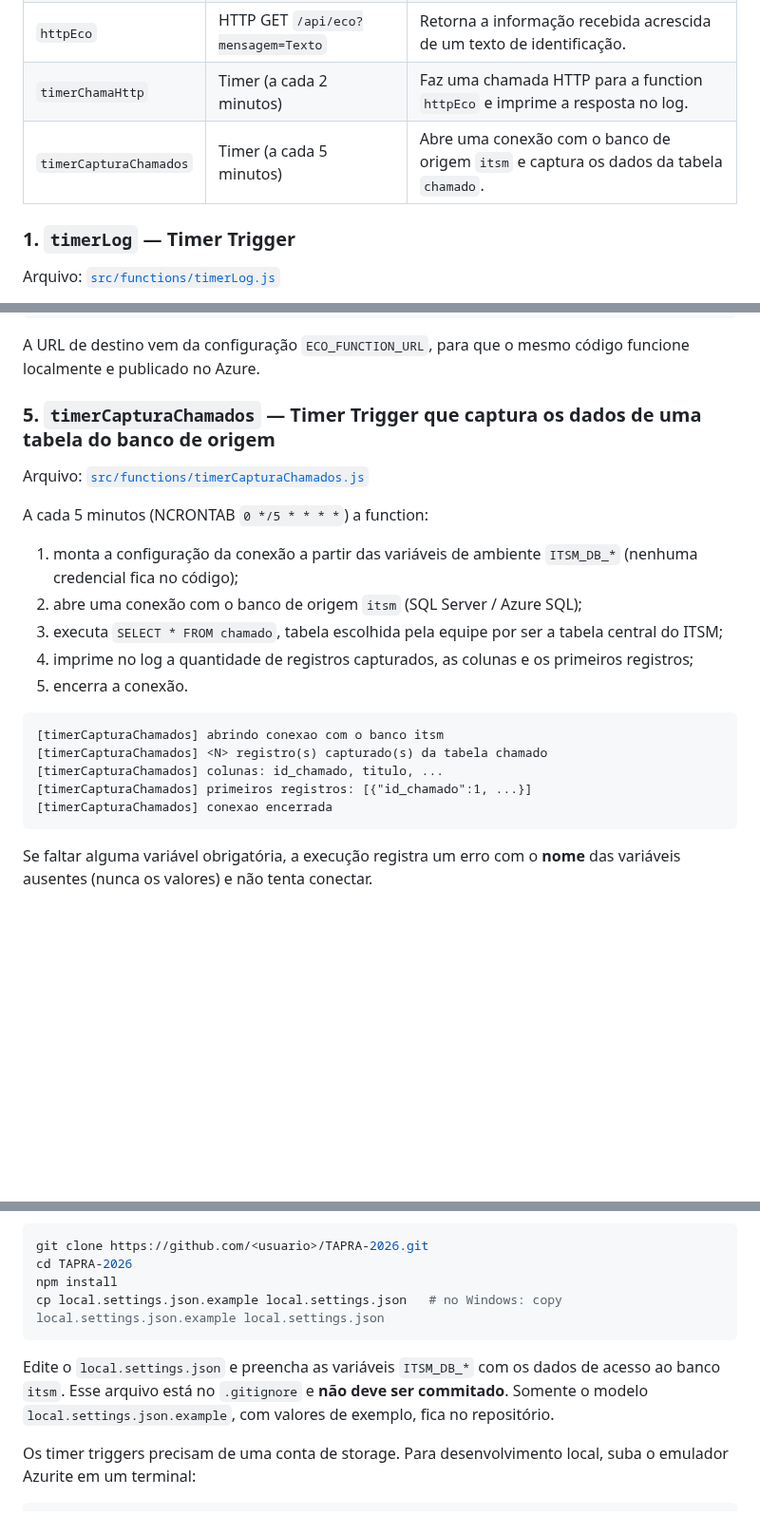
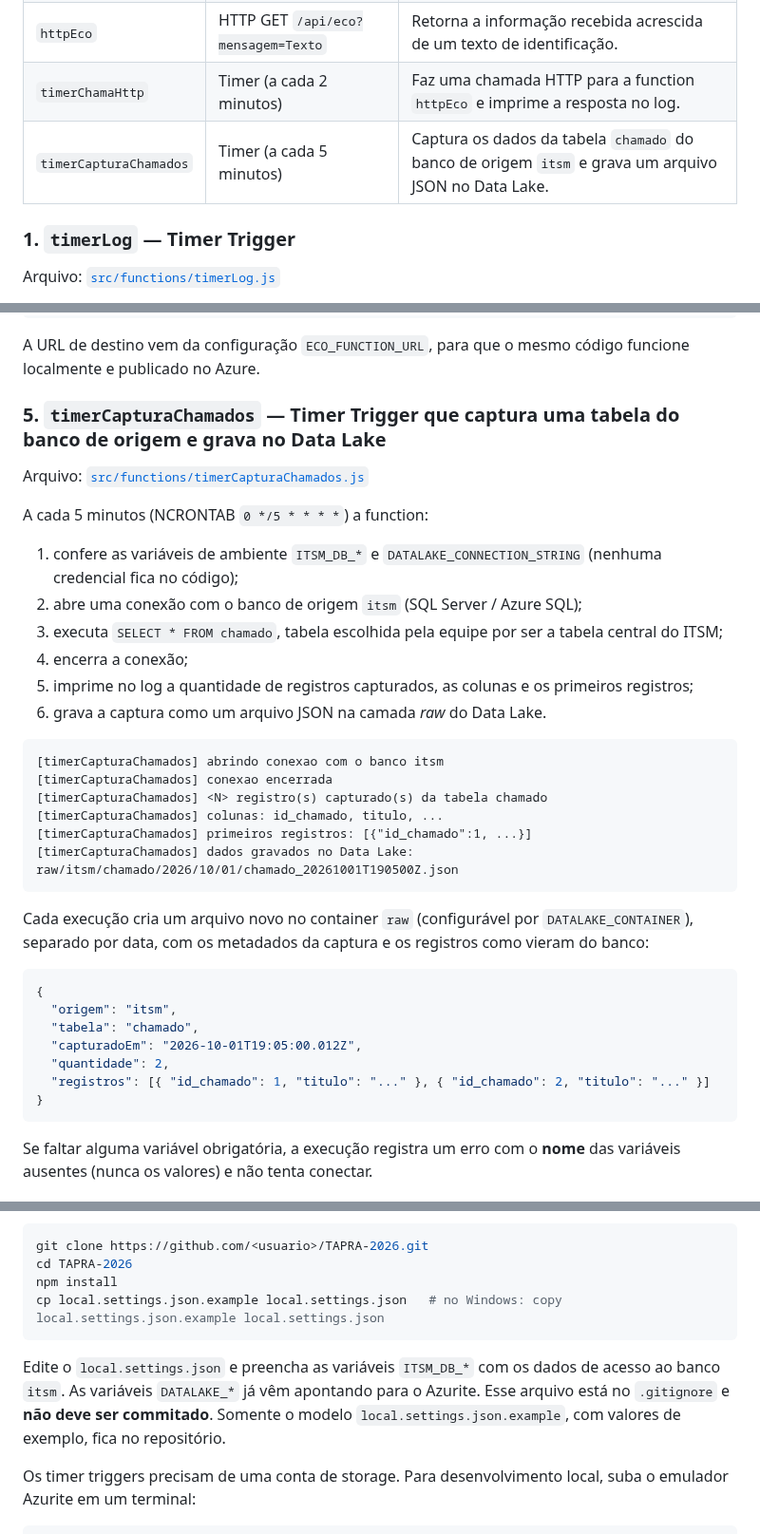
Before and after one commit to joaorosera/TAPRA-2026, a Markdown page: README.md, 3 parts joined by grey strips. Shown at 95% size. GitHub-like rendering; blank space fills up the shorter version.

````diff
--- a/README.md
+++ b/README.md
@@ -37,7 +39,7 @@ A arquitetura é dividida em camadas, e as setas indicam o sentido dos dados e d
 | `httpParametro` | HTTP GET `/api/parametro?nome=Valor` | Recebe um parâmetro pela URL e imprime esse parâmetro na tela. |
 | `httpEco` | HTTP GET `/api/eco?mensagem=Texto` | Retorna a informação recebida acrescida de um texto de identificação. |
 | `timerChamaHttp` | Timer (a cada 2 minutos) | Faz uma chamada HTTP para a function `httpEco` e imprime a resposta no log. |
-| `timerCapturaChamados` | Timer (a cada 5 minutos) | Abre uma conexão com o banco de origem `itsm` e captura os dados da tabela `chamado`. |
+| `timerCapturaChamados` | Timer (a cada 5 minutos) | Captura os dados da tabela `chamado` do banco de origem `itsm` e grava um arquivo JSON no Data Lake. |
 
 ### 1. `timerLog` — Timer Trigger
 
@@ -86,24 +88,38 @@ A cada 2 minutos monta uma mensagem, faz uma chamada HTTP para a function `httpE
 
 A URL de destino vem da configuração `ECO_FUNCTION_URL`, para que o mesmo código funcione localmente e publicado no Azure.
 
-### 5. `timerCapturaChamados` — Timer Trigger que captura os dados de uma tabela do banco de origem
+### 5. `timerCapturaChamados` — Timer Trigger que captura uma tabela do banco de origem e grava no Data Lake
 
 Arquivo: [`src/functions/timerCapturaChamados.js`](src/functions/timerCapturaChamados.js)
 
 A cada 5 minutos (NCRONTAB `0 */5 * * * *`) a function:
 
-1. monta a configuração da conexão a partir das variáveis de ambiente `ITSM_DB_*` (nenhuma credencial fica no código);
+1. confere as variáveis de ambiente `ITSM_DB_*` e `DATALAKE_CONNECTION_STRING` (nenhuma credencial fica no código);
 2. abre uma conexão com o banco de origem `itsm` (SQL Server / Azure SQL);
 3. executa `SELECT * FROM chamado`, tabela escolhida pela equipe por ser a tabela central do ITSM;
-4. imprime no log a quantidade de registros capturados, as colunas e os primeiros registros;
-5. encerra a conexão.
+4. encerra a conexão;
+5. imprime no log a quantidade de registros capturados, as colunas e os primeiros registros;
+6. grava a captura como um arquivo JSON na camada *raw* do Data Lake.
 
 ```
 [timerCapturaChamados] abrindo conexao com o banco itsm
+[timerCapturaChamados] conexao encerrada
 [timerCapturaChamados] <N> registro(s) capturado(s) da tabela chamado
 [timerCapturaChamados] colunas: id_chamado, titulo, ...
 [timerCapturaChamados] primeiros registros: [{"id_chamado":1, ...}]
-[timerCapturaChamados] conexao encerrada
+[timerCapturaChamados] dados gravados no Data Lake: raw/itsm/chamado/2026/10/01/chamado_20261001T190500Z.json
+```
+
+Cada execução cria um arquivo novo no container `raw` (configurável por `DATALAKE_CONTAINER`), separado por data, com os metadados da captura e os registros como vieram do banco:
+
+```json
+{
+  "origem": "itsm",
+  "tabela": "chamado",
+  "capturadoEm": "2026-10-01T19:05:00.012Z",
+  "quantidade": 2,
+  "registros": [{ "id_chamado": 1, "titulo": "..." }, { "id_chamado": 2, "titulo": "..." }]
+}
 ```
 
 Se faltar alguma variável obrigatória, a execução registra um erro com o **nome** das variáveis ausentes (nunca os valores) e não tenta conectar.
@@ -119,7 +135,7 @@ npm install
 cp local.settings.json.example local.settings.json   # no Windows: copy local.settings.json.example local.settings.json
 ```
 
-Edite o `local.settings.json` e preencha as variáveis `ITSM_DB_*` com os dados de acesso ao banco `itsm`. Esse arquivo está no `.gitignore` e **não deve ser commitado**. Somente o modelo `local.settings.json.example`, com valores de exemplo, fica no repositório.
+Edite o `local.settings.json` e preencha as variáveis `ITSM_DB_*` com os dados de acesso ao banco `itsm`. As variáveis `DATALAKE_*` já vêm apontando para o Azurite. Esse arquivo está no `.gitignore` e **não deve ser commitado**. Somente o modelo `local.settings.json.example`, com valores de exemplo, fica no repositório.
 
 Os timer triggers precisam de uma conta de storage. Para desenvolvimento local, suba o emulador Azurite em um terminal:
 
````
Also changed, not shown: other parts of README.md (+44 -9 lines), docs/arquitetura.png, 7 other files.
